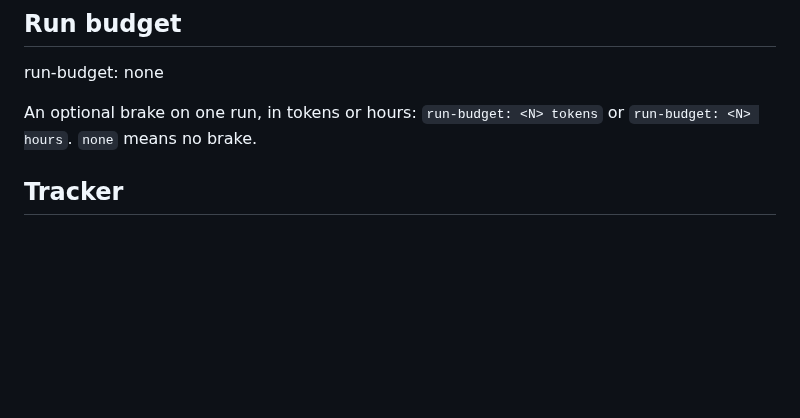
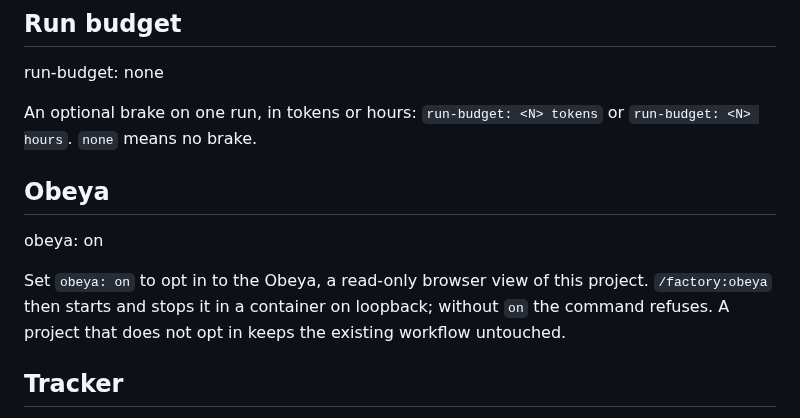
Before and after one commit to WimSuenens/agent-plugins, a Markdown page: docs/agents/factory.md, the part around the change. Drawn GitHub-style; blank space fills up the shorter version.

Commit message:
Enable the Obeya in the factory setup
Co-Authored-By: Claude Sonnet 5.5 <noreply@anthropic.com>

```diff
--- a/docs/agents/factory.md
+++ b/docs/agents/factory.md
@@ -51,6 +51,12 @@ run-budget: none
 
 An optional brake on one run, in tokens or hours: `run-budget: <N> tokens` or `run-budget: <N> hours`. `none` means no brake.
 
+## Obeya
+
+obeya: on
+
+Set `obeya: on` to opt in to the Obeya, a read-only browser view of this project. `/factory:obeya` then starts and stops it in a container on loopback; without `on` the command refuses. A project that does not opt in keeps the existing workflow untouched.
+
 ## Tracker
 
 Factory operations are in `docs/agents/issue-tracker.md`, under `## Factory operations`. The board view groups by `Factory status`; the project's built-in `Status` field is not used by the factory.
```
